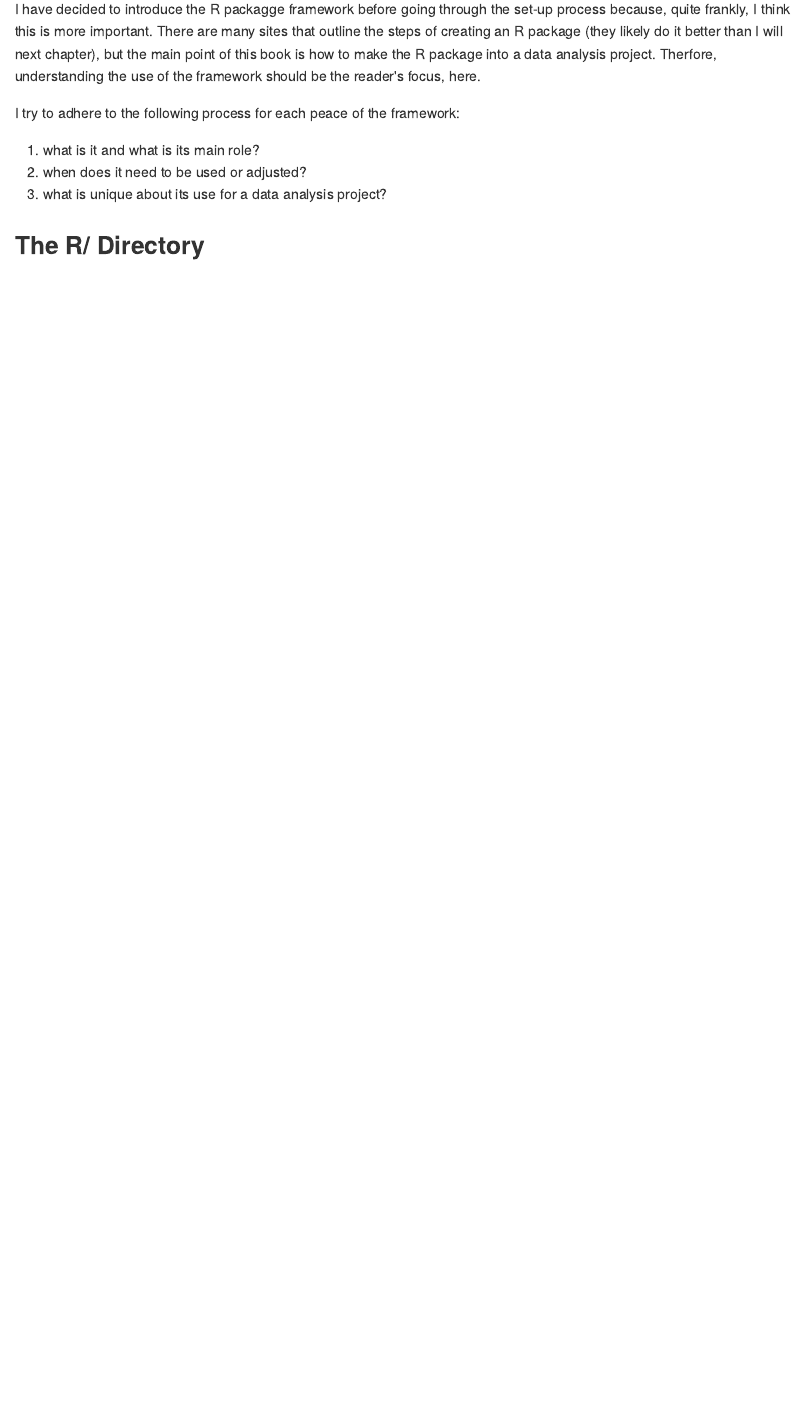
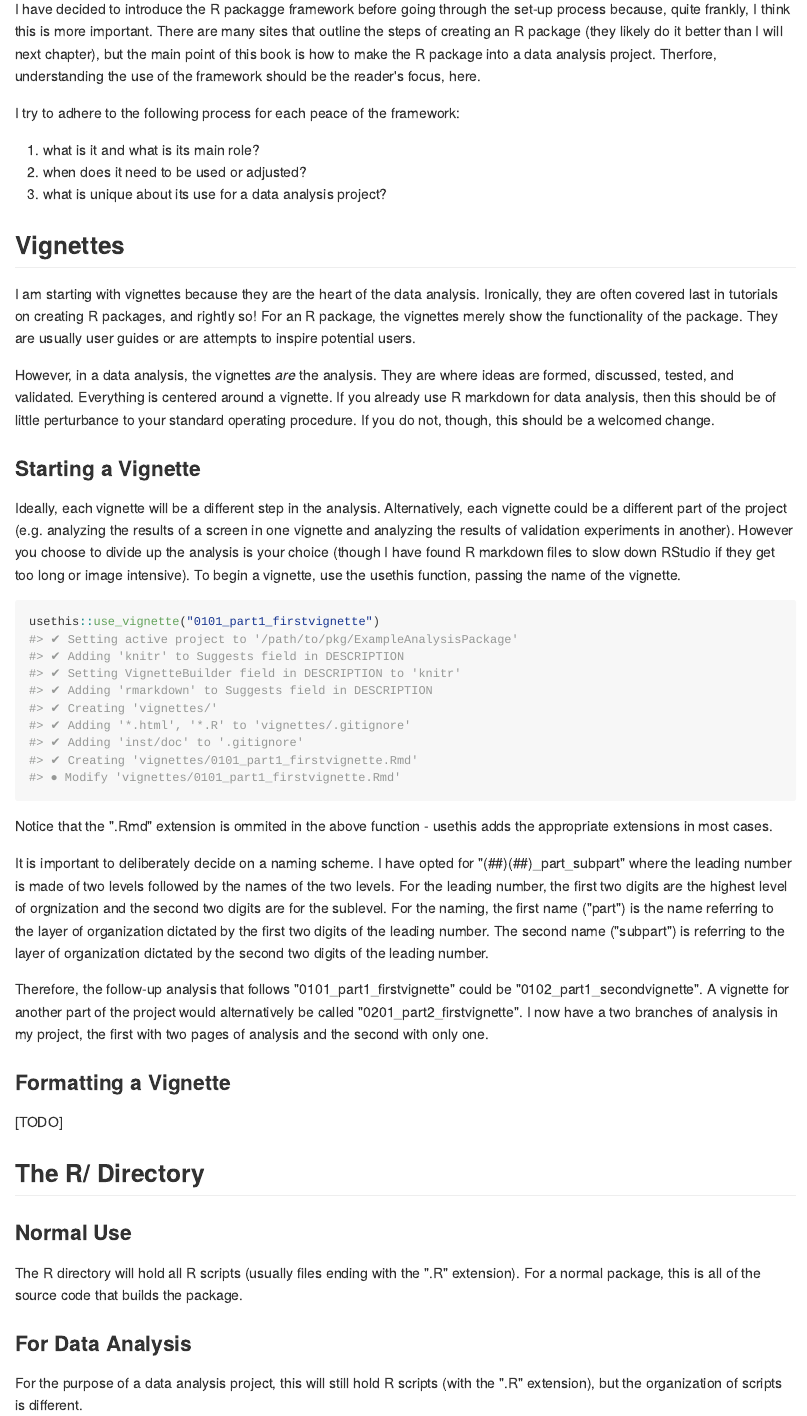
Before and after one commit to jhrcook/package-as-analysis, an R Markdown document (Framework.Rmd): the page in a window 1100 px wide, from 180 px down. The pictures show the output file docs/Framework.md that the author committed with the source, drawn offline in the style of GitHub.

Commit message:
started Framework vignettes

````diff
--- a/Framework.Rmd
+++ b/Framework.Rmd
@@ -11,4 +11,47 @@ I try to adhere to the following process for each peace of the framework:
 3. what is unique about its use for a data analysis project?
 
 
+## Vignettes
+
+I am starting with vignettes because they are the heart of the data analysis. Ironically, they are often covered last in tutorials on creating R packages, and rightly so! For an R package, the vignettes merely show the functionality of the package. They are usually user guides or are attempts to inspire potential users.
+
+However, in a data analysis, the vignettes *are* the analysis. They are where ideas are formed, discussed, tested, and validated. Everything is centered around a vignette. If you already use R markdown for data analysis, then this should be of little perturbance to your standard operating procedure. If you do not, though, this should be a welcomed change.
+
+### Starting a Vignette
+
+Ideally, each vignette will be a different step in the analysis. Alternatively, each vignette could be a different part of the project (e.g. analyzing the results of a screen in one vignette and analyzing the results of validation experiments in another). However you choose to divide up the analysis is your choice (though I have found R markdown files to slow down RStudio if they get too long or image intensive). To begin a vignette, use the usethis function, passing the name of the vignette.
+
+```{r, eval = FALSE}
+usethis::use_vignette("0101_part1_firstvignette")
+#> ✔ Setting active project to '/path/to/pkg/ExampleAnalysisPackage'
+#> ✔ Adding 'knitr' to Suggests field in DESCRIPTION
+#> ✔ Setting VignetteBuilder field in DESCRIPTION to 'knitr'
+#> ✔ Adding 'rmarkdown' to Suggests field in DESCRIPTION
+#> ✔ Creating 'vignettes/'
+#> ✔ Adding '*.html', '*.R' to 'vignettes/.gitignore'
+#> ✔ Adding 'inst/doc' to '.gitignore'
+#> ✔ Creating 'vignettes/0101_part1_firstvignette.Rmd'
+#> ● Modify 'vignettes/0101_part1_firstvignette.Rmd'
+```
+
+Notice that the ".Rmd" extension is ommited in the above function - usethis adds the appropriate extensions in most cases.
+
+It is important to deliberately decide on a naming scheme. I have opted for "(##)(##)_part_subpart" where the leading number is made of two levels followed by the names of the two levels. For the leading number, the first two digits are the highest level of orgnization and the second two digits are for the sublevel. For the naming, the first name ("part") is the name referring to the layer of organization dictated by the first two digits of the leading number. The second name ("subpart") is referring to the layer of organization dictated by the second two digits of the leading number.
+
+Therefore, the follow-up analysis that follows "0101_part1_firstvignette" could be "0102_part1_secondvignette". A vignette for another part of the project would alternatively be called "0201_part2_firstvignette". I now have a two branches of analysis in my project, the first with two pages of analysis and the second with only one.
+
+
+### Formatting a Vignette
+
+[TODO]
+
+
 ## The R/ Directory
+
+### Normal Use
+
+The R directory will hold all R scripts (usually files ending with the ".R" extension). For a normal package, this is all of  the source code that builds the package.
+
+### For Data Analysis
+
+For the purpose of a data analysis project, this will still hold R scripts (with the ".R" extension), but the organization of scripts is different.
````
Also changed, not shown: docs/Framework.md, docs/package-as-analysis.tex, docs/search_index.json, 7 other files.
